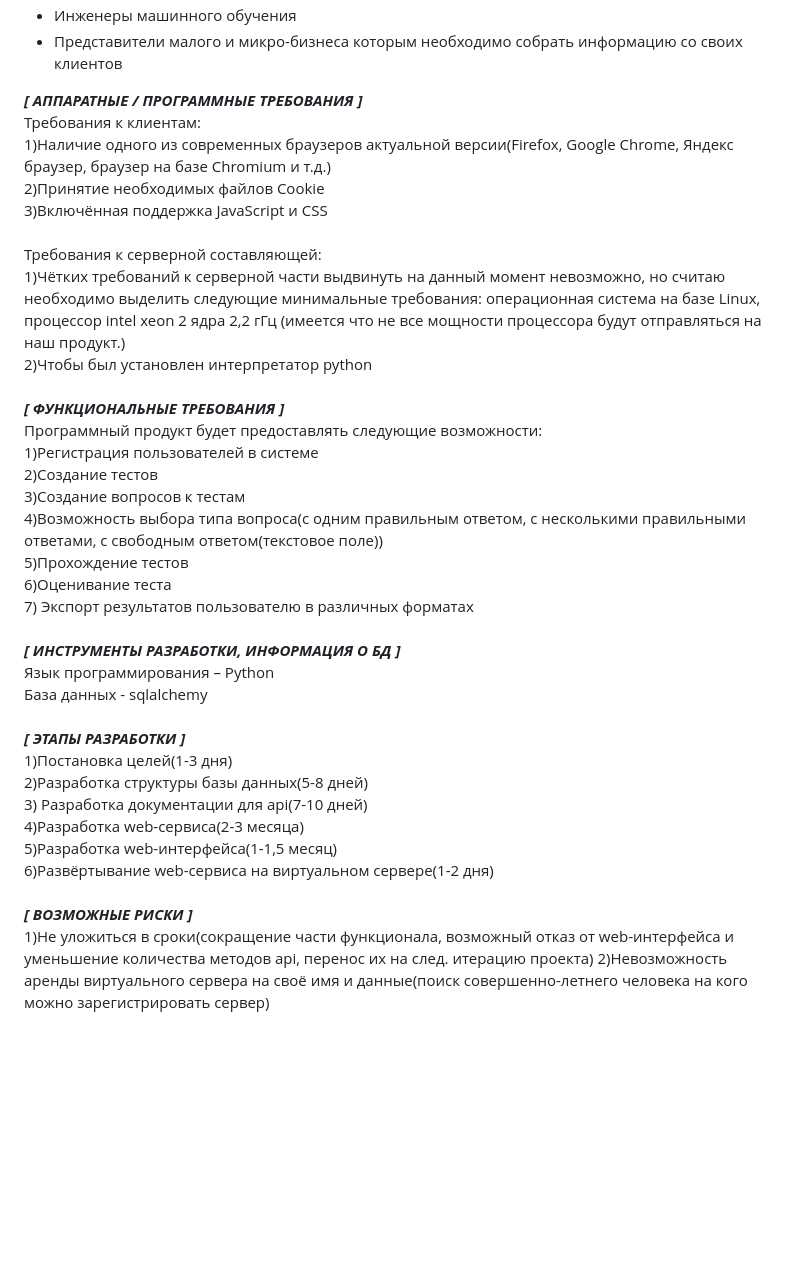
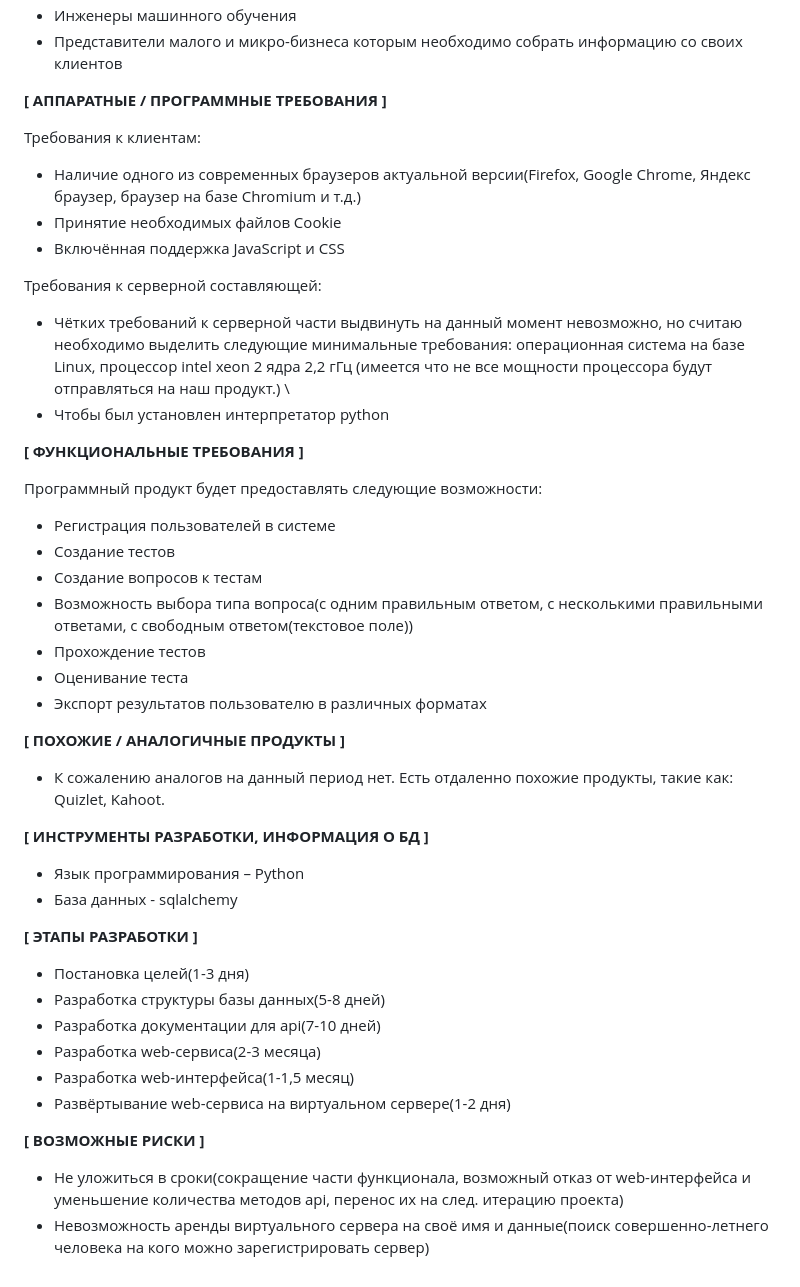
Before and after one commit to nagibator358N/IVR, a Markdown page: amoroz_application.md, the part around the change. GitHub-like rendering; blank space fills up the shorter version.

```diff
--- a/amoroz_application.md
+++ b/amoroz_application.md
@@ -22,38 +22,47 @@
 * Инженеры машинного обучения
 * Представители малого и микро-бизнеса которым необходимо собрать информацию со своих клиентов
 
-***[ АППАРАТНЫЕ / ПРОГРАММНЫЕ ТРЕБОВАНИЯ ]*** \
-Требования к клиентам: \
-1)Наличие одного из современных браузеров актуальной версии(Firefox, Google Chrome, Яндекс браузер, браузер на базе Chromium и т.д.) \
-2)Принятие необходимых файлов Cookie \
-3)Включённая поддержка JavaScript и CSS \
-\
-Требования к серверной составляющей: \
-1)Чётких требований к серверной части выдвинуть на данный момент невозможно, но считаю необходимо выделить следующие минимальные требования: операционная система на базе Linux, процессор intel xeon 2 ядра 2,2 гГц (имеется что не все мощности процессора будут отправляться на наш продукт.) \
-2)Чтобы был установлен интерпретатор python \
-\
-***[ ФУНКЦИОНАЛЬНЫЕ ТРЕБОВАНИЯ ]*** \
-Программный продукт будет предоставлять следующие возможности: \
-1)Регистрация пользователей в системе \
-2)Создание тестов \
-3)Создание вопросов к тестам \
-4)Возможность выбора типа вопроса(с одним правильным ответом, с несколькими правильными ответами, с свободным ответом(текстовое поле)) \
-5)Прохождение тестов \
-6)Оценивание теста \
-7) Экспорт результатов пользователю в различных форматах \
-\
-***[ ИНСТРУМЕНТЫ РАЗРАБОТКИ, ИНФОРМАЦИЯ О БД ]*** \
-Язык программирования – Python \
-База данных - sqlalchemy \
-\
-***[ ЭТАПЫ РАЗРАБОТКИ ]*** \
-1)Постановка целей(1-3 дня) \
-2)Разработка структуры базы данных(5-8 дней) \
-3) Разработка документации для api(7-10 дней) \
-4)Разработка web-сервиса(2-3 месяца) \
-5)Разработка web-интерфейса(1-1,5 месяц) \
-6)Развёртывание web-сервиса на виртуальном сервере(1-2 дня) \
-\
-***[ ВОЗМОЖНЫЕ РИСКИ ]*** \
-1)Не уложиться в сроки(сокращение части функционала, возможный отказ от web-интерфейса и уменьшение количества методов api, перенос их на след. итерацию проекта)
-2)Невозможность аренды виртуального сервера на своё имя и данные(поиск совершенно-летнего человека на кого можно зарегистрировать сервер)
+**[ АППАРАТНЫЕ / ПРОГРАММНЫЕ ТРЕБОВАНИЯ ]**
+
+Требования к клиентам:
+* Наличие одного из современных браузеров актуальной версии(Firefox, Google Chrome, Яндекс браузер, браузер на базе Chromium и т.д.)
+* Принятие необходимых файлов Cookie
+* Включённая поддержка JavaScript и CSS
+
+Требования к серверной составляющей:
+* Чётких требований к серверной части выдвинуть на данный момент невозможно, но считаю необходимо выделить следующие минимальные требования: операционная система на базе Linux, процессор intel xeon 2 ядра 2,2 гГц (имеется что не все мощности процессора будут отправляться на наш продукт.) \
+* Чтобы был установлен интерпретатор python
+
+**[ ФУНКЦИОНАЛЬНЫЕ ТРЕБОВАНИЯ ]**
+
+Программный продукт будет предоставлять следующие возможности:
+* Регистрация пользователей в системе
+* Создание тестов
+* Создание вопросов к тестам
+* Возможность выбора типа вопроса(с одним правильным ответом, с несколькими правильными ответами, с свободным ответом(текстовое поле))
+* Прохождение тестов
+* Оценивание теста
+* Экспорт результатов пользователю в различных форматах
+
+**[ ПОХОЖИЕ / АНАЛОГИЧНЫЕ ПРОДУКТЫ ]**
+
+* К сожалению аналогов на данный период нет. Есть отдаленно похожие продукты, такие как: Quizlet, Kahoot.
+
+**[ ИНСТРУМЕНТЫ РАЗРАБОТКИ, ИНФОРМАЦИЯ О БД ]**
+
+* Язык программирования – Python
+* База данных - sqlalchemy
+
+**[ ЭТАПЫ РАЗРАБОТКИ ]**
+
+* Постановка целей(1-3 дня)
+* Разработка структуры базы данных(5-8 дней)
+* Разработка документации для api(7-10 дней)
+* Разработка web-сервиса(2-3 месяца)
+* Разработка web-интерфейса(1-1,5 месяц)
+* Развёртывание web-сервиса на виртуальном сервере(1-2 дня)
+
+**[ ВОЗМОЖНЫЕ РИСКИ ]**
+
+* Не уложиться в сроки(сокращение части функционала, возможный отказ от web-интерфейса и уменьшение количества методов api, перенос их на след. итерацию проекта)
+* Невозможность аренды виртуального сервера на своё имя и данные(поиск совершенно-летнего человека на кого можно зарегистрировать сервер)
```
